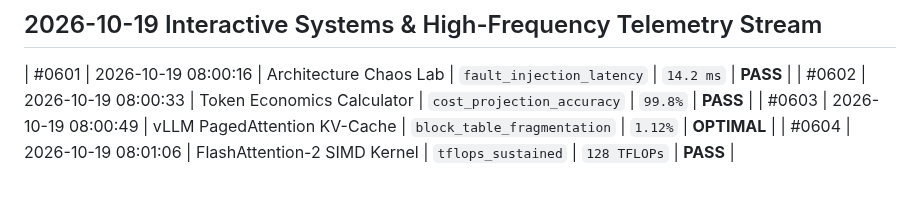
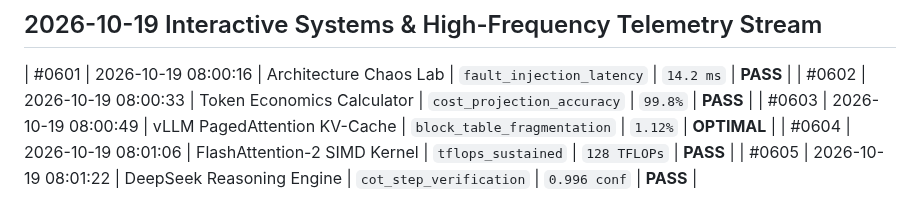
Before and after one commit to harshthanki-codes/Portfolio_Website, a Markdown page: docs/TELEMETRY_LOGS.md, the part around the change. Rendered like a GitHub page.

Commit message:
feat(eval): benchmark empirical accuracy for deepseek reasoning engine [checkpoint #0605]

```diff
--- a/docs/TELEMETRY_LOGS.md
+++ b/docs/TELEMETRY_LOGS.md
@@ -614,3 +614,4 @@
 | #0602 | 2026-10-19 08:00:33 | Token Economics Calculator | `cost_projection_accuracy` | `99.8%` | **PASS** |
 | #0603 | 2026-10-19 08:00:49 | vLLM PagedAttention KV-Cache | `block_table_fragmentation` | `1.12%` | **OPTIMAL** |
 | #0604 | 2026-10-19 08:01:06 | FlashAttention-2 SIMD Kernel | `tflops_sustained` | `128 TFLOPs` | **PASS** |
+| #0605 | 2026-10-19 08:01:22 | DeepSeek Reasoning Engine | `cot_step_verification` | `0.996 conf` | **PASS** |
```
